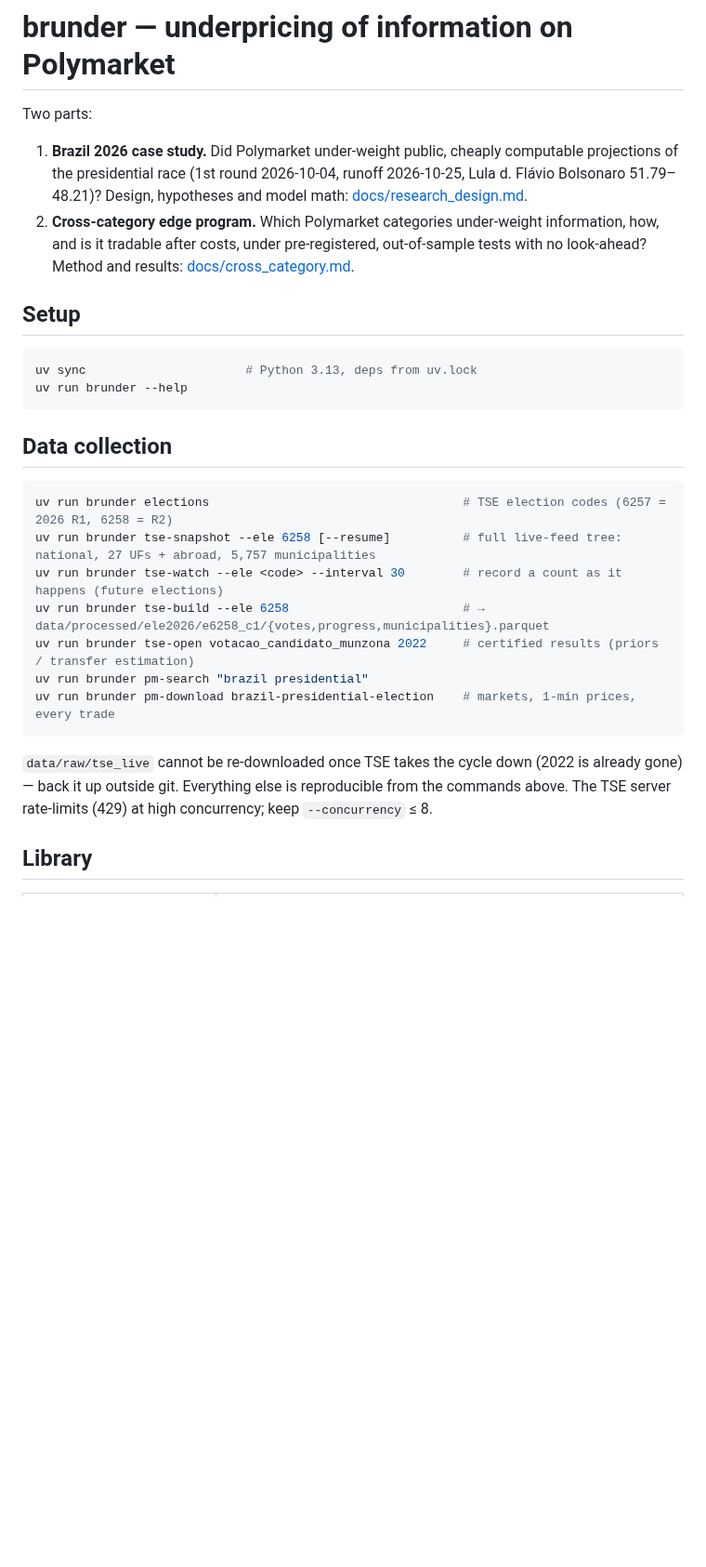
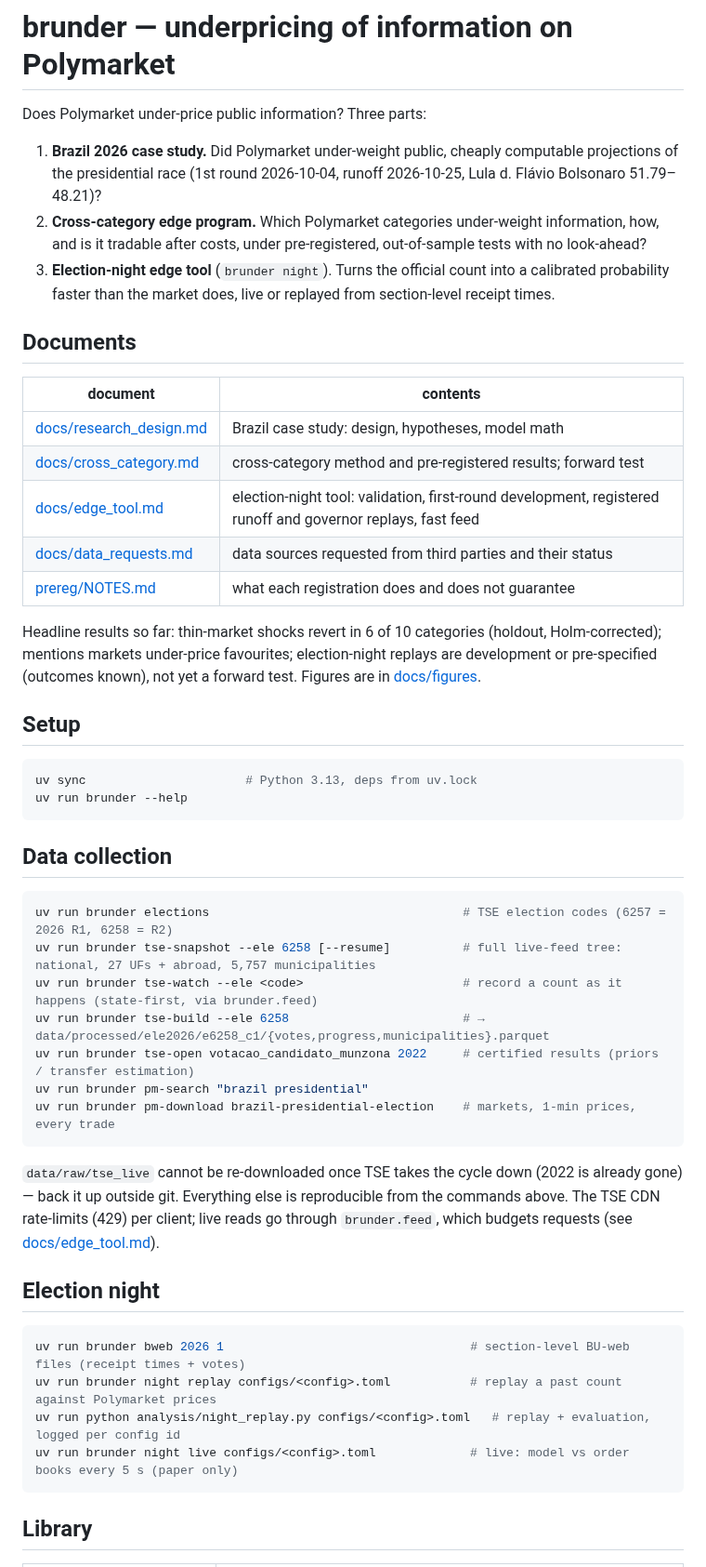
Before and after one commit to Andylol111/understanding-brazilian-information-underpricing, a Markdown page: README.md, the part around one of its changes. Shown at 93% size. Drawn GitHub-style; blank space fills up the shorter version.

Commit message:
Docs for GitHub: README index, embedded figures with captions, fast-feed section

````diff
--- a/README.md
+++ b/README.md
@@ -1,14 +1,28 @@
 # brunder — underpricing of information on Polymarket
 
-Two parts:
+Does Polymarket under-price public information? Three parts:
 
 1. **Brazil 2026 case study.** Did Polymarket under-weight public, cheaply computable projections of
    the presidential race (1st round 2026-10-04, runoff 2026-10-25, Lula d. Flávio Bolsonaro
-   51.79–48.21)? Design, hypotheses and model math: [docs/research_design.md](docs/research_design.md).
+   51.79–48.21)?
 2. **Cross-category edge program.** Which Polymarket categories under-weight information, how, and
    is it tradable after costs, under pre-registered, out-of-sample tests with no look-ahead?
-   Method and results: [docs/cross_category.md](docs/cross_category.md).
+3. **Election-night edge tool** (`brunder night`). Turns the official count into a calibrated
+   probability faster than the market does, live or replayed from section-level receipt times.
 
+## Documents
+
+| document | contents |
+|---|---|
+| [docs/research_design.md](docs/research_design.md) | Brazil case study: design, hypotheses, model math |
+| [docs/cross_category.md](docs/cross_category.md) | cross-category method and pre-registered results; forward test |
+| [docs/edge_tool.md](docs/edge_tool.md) | election-night tool: validation, first-round development, registered runoff and governor replays, fast feed |
+| [docs/data_requests.md](docs/data_requests.md) | data sources requested from third parties and their status |
+| [prereg/NOTES.md](prereg/NOTES.md) | what each registration does and does not guarantee |
+
+Headline results so far: thin-market shocks revert in 6 of 10 categories (holdout, Holm-corrected);
+mentions markets under-price favourites; election-night replays are development or pre-specified
+(outcomes known), not yet a forward test. Figures are in [docs/figures](docs/figures).
 ## Setup
 
 ```sh
@@ -21,7 +35,7 @@ uv run brunder --help
 ```sh
 uv run brunder elections                                   # TSE election codes (6257 = 2026 R1, 6258 = R2)
 uv run brunder tse-snapshot --ele 6258 [--resume]          # full live-feed tree: national, 27 UFs + abroad, 5,757 municipalities
-uv run brunder tse-watch --ele <code> --interval 30        # record a count as it happens (future elections)
+uv run brunder tse-watch --ele <code>                      # record a count as it happens (state-first, via brunder.feed)
 uv run brunder tse-build --ele 6258                        # → data/processed/ele2026/e6258_c1/{votes,progress,municipalities}.parquet
 uv run brunder tse-open votacao_candidato_munzona 2022     # certified results (priors / transfer estimation)
 uv run brunder pm-search "brazil presidential"
@@ -30,7 +44,17 @@ uv run brunder pm-download brazil-presidential-election    # markets, 1-min pric
 
 `data/raw/tse_live` cannot be re-downloaded once TSE takes the cycle down (2022 is already gone)
 — back it up outside git. Everything else is reproducible from the commands above.
-The TSE server rate-limits (429) at high concurrency; keep `--concurrency` ≤ 8.
+The TSE CDN rate-limits (429) per client; live reads go through `brunder.feed`, which budgets requests
+(see [docs/edge_tool.md](docs/edge_tool.md#reading-the-feed-fast-brunderfeed)).
+
+## Election night
+
+```sh
+uv run brunder bweb 2026 1                                  # section-level BU-web files (receipt times + votes)
+uv run brunder night replay configs/<config>.toml           # replay a past count against Polymarket prices
+uv run python analysis/night_replay.py configs/<config>.toml   # replay + evaluation, logged per config id
+uv run brunder night live configs/<config>.toml             # live: model vs order books every 5 s (paper only)
+```
 
 ## Library
 
````
Also changed, not shown: other parts of README.md (+6 -1 lines), docs/cross_category.md (+7 -1 lines), docs/edge_tool.md (+7 -0 lines), docs/figures/fig_favourite_tilt_v1.png (added), docs/figures/fig_late_certainty_v1.png (added), docs/figures/fig_shock_depth_v1.png (added), docs/figures/r1_dev_national_replay.png (added).
